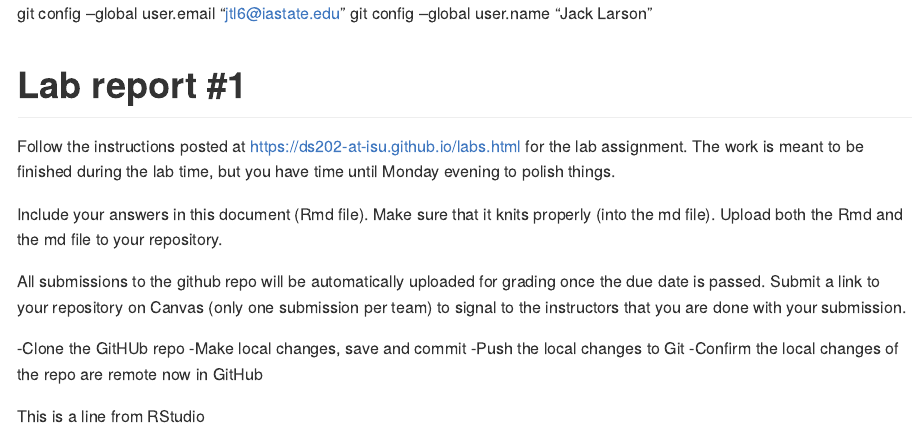
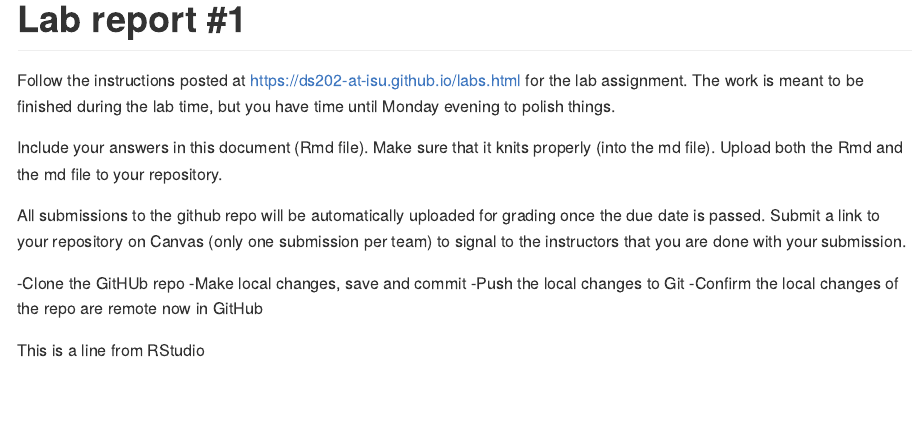
Before and after one commit to DS202-at-ISU/lab-1-team-one, an R Markdown document (README.Rmd): the page in a window 1100 px wide, from its top. Rendered offline with R 4.5, knitr and Pandoc, with nearby package versions.

Commit message:
Commit from RStudio

````diff
--- a/README.Rmd
+++ b/README.Rmd
@@ -8,9 +8,6 @@ output: github_document
 ```{r setup, include=FALSE}
 knitr::opts_chunk$set(echo = TRUE)
 ```
-
-git config --global user.email "jtl6@iastate.edu"
-git config --global user.name "Jack Larson"
 
 # Lab report #1
 
````
